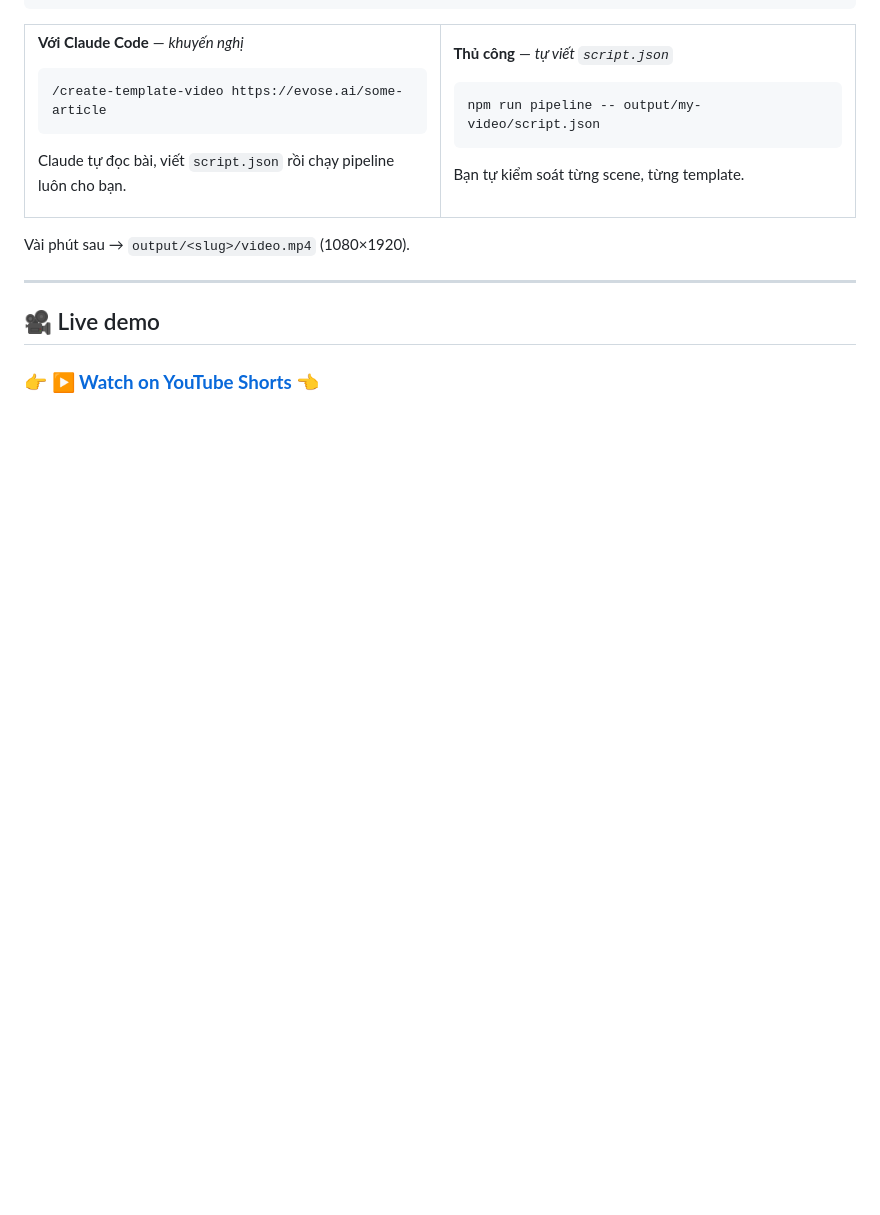
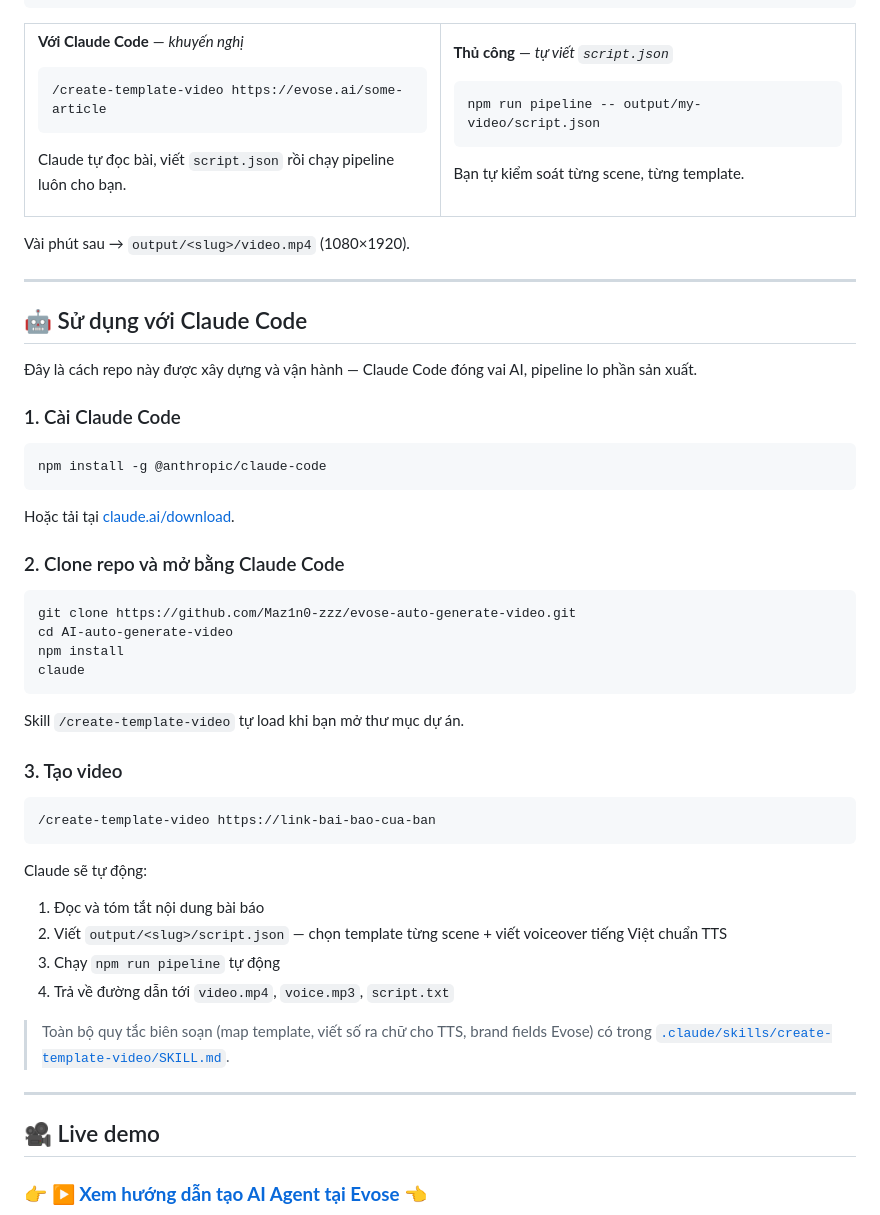
Before and after one commit to Maz1n0-zzz/evose-auto-generate-video, a Markdown page: README.vi.md, the part around one of its changes. Drawn GitHub-style; blank space fills up the shorter version.

````diff
--- a/README.vi.md
+++ b/README.vi.md
@@ -115,7 +153,48 @@ Vài phút sau → `output/<slug>/video.mp4` (1080×1920).
 
 ---
 
+## 🤖 Sử dụng với Claude Code
+
+Đây là cách repo này được xây dựng và vận hành — Claude Code đóng vai AI, pipeline lo phần sản xuất.
+
+### 1. Cài Claude Code
+
+```bash
+npm install -g @anthropic/claude-code
+```
+
+Hoặc tải tại [claude.ai/download](https://claude.ai/download).
+
+### 2. Clone repo và mở bằng Claude Code
+
+```bash
+git clone https://github.com/Maz1n0-zzz/evose-auto-generate-video.git
+cd AI-auto-generate-video
+npm install
+claude
+```
+
+Skill `/create-template-video` tự load khi bạn mở thư mục dự án.
+
+### 3. Tạo video
+
+```text
+/create-template-video https://link-bai-bao-cua-ban
+```
+
+Claude sẽ tự động:
+
+1. Đọc và tóm tắt nội dung bài báo
+2. Viết `output/<slug>/script.json` — chọn template từng scene + viết voiceover tiếng Việt chuẩn TTS
+3. Chạy `npm run pipeline` tự động
+4. Trả về đường dẫn tới `video.mp4`, `voice.mp3`, `script.txt`
+
+> Toàn bộ quy tắc biên soạn (map template, viết số ra chữ cho TTS, brand fields Evose) có trong
+> [`.claude/skills/create-template-video/SKILL.md`](.claude/skills/create-template-video/SKILL.md).
+
+---
+
 ## 🎥 Live demo
 
-### 👉 [**▶️ Watch on YouTube Shorts**](https://youtube.com/shorts/LUAgRhPBONg) 👈
+### 👉 [**▶️ Xem hướng dẫn tạo AI Agent tại Evose**](https://evose.ai/) 👈
 
````
Also changed, not shown: other parts of README.vi.md (+54 -29 lines), README.md (+72 -16 lines).
